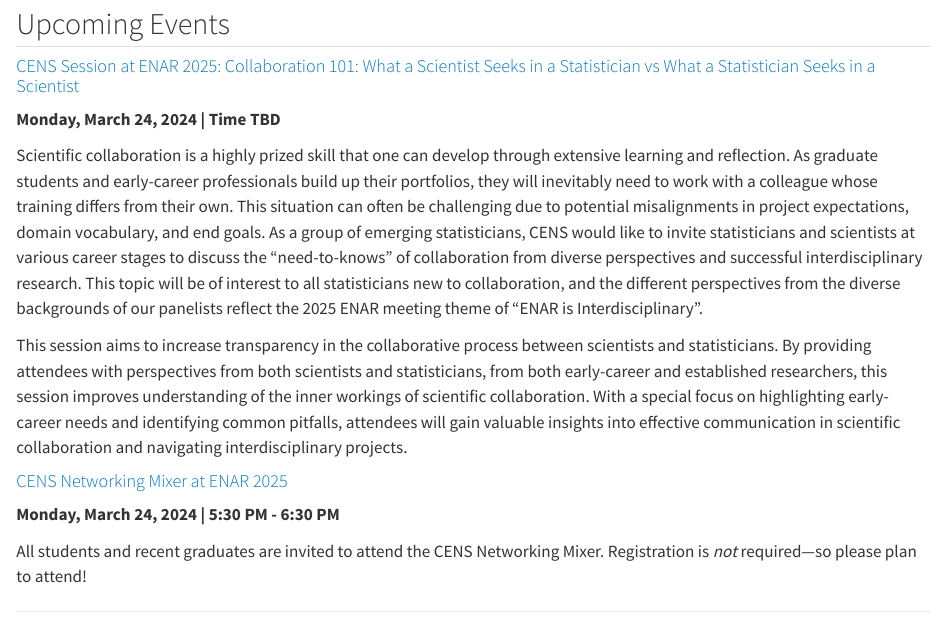
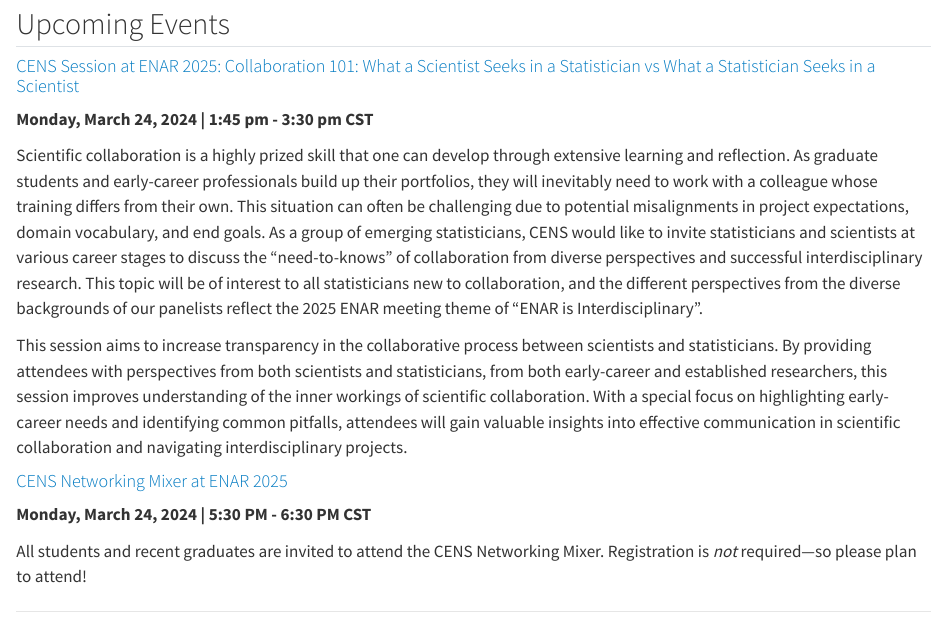
Before and after one commit to cens-enar/cens_website, a Quarto document (events/index.qmd): the page in a window 1100 px wide, from 80 px down. Rendered offline with R 4.5, knitr and Pandoc in place of Quarto, with nearby package versions.

Commit message:
add time to enar cens 2025 events

```diff
--- a/events/index.qmd
+++ b/events/index.qmd
@@ -8,7 +8,7 @@
 #### CENS Session at ENAR 2025: Collaboration 101: What a Scientist Seeks in a Statistician vs What a Statistician Seeks in a Scientist
 :::
 
-**Monday, March 24, 2024 \| Time TBD**
+**Monday, March 24, 2024 \| 1:45 pm - 3:30 pm CST**
 
 Scientific collaboration is a highly prized skill that one can develop through extensive learning and reflection. As graduate students and early-career professionals build up their portfolios, they will inevitably need to work with a colleague whose training differs from their own. This situation can often be challenging due to potential misalignments in project expectations, domain vocabulary, and end goals. As a group of emerging statisticians, CENS would like to invite statisticians and scientists at various career stages to discuss the “need-to-knows” of collaboration from diverse perspectives and successful interdisciplinary research. This topic will be of interest to all statisticians new to collaboration, and the different perspectives from the diverse backgrounds of our panelists reflect the 2025 ENAR meeting theme of “ENAR is Interdisciplinary”.
 
@@ -19,7 +19,7 @@
 #### CENS Networking Mixer at ENAR 2025
 :::
 
-**Monday, March 24, 2024 \| 5:30 PM - 6:30 PM**
+**Monday, March 24, 2024 \| 5:30 PM - 6:30 PM CST**
 
 All students and recent graduates are invited to attend the CENS Networking Mixer. Registration is *not* required---so please plan to attend!
 
```
